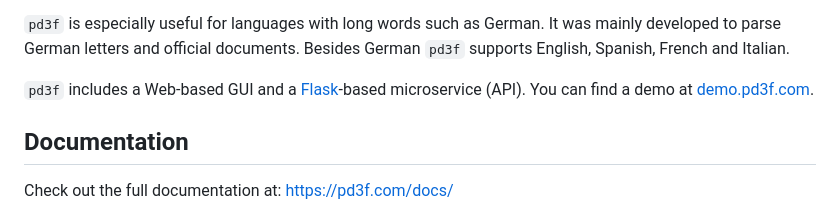
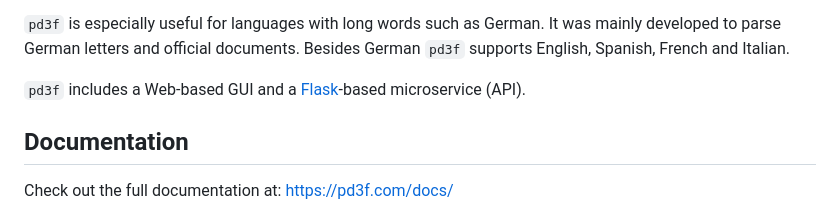
Before and after one commit to pd3f/pd3f, a Markdown page: README.md, the part around the change. GitHub-like rendering.

Commit message:
README: remove the demo link

```diff
--- a/README.md
+++ b/README.md
@@ -20,7 +20,6 @@ It was mainly developed to parse German letters and official documents.
 Besides German `pd3f` supports English, Spanish, French and Italian.
 
 `pd3f` includes a Web-based GUI and a [Flask](https://flask.palletsprojects.com/)-based microservice (API).
-You can find a demo at [demo.pd3f.com](https://demo.pd3f.com).
 
 ## Documentation
 
```
